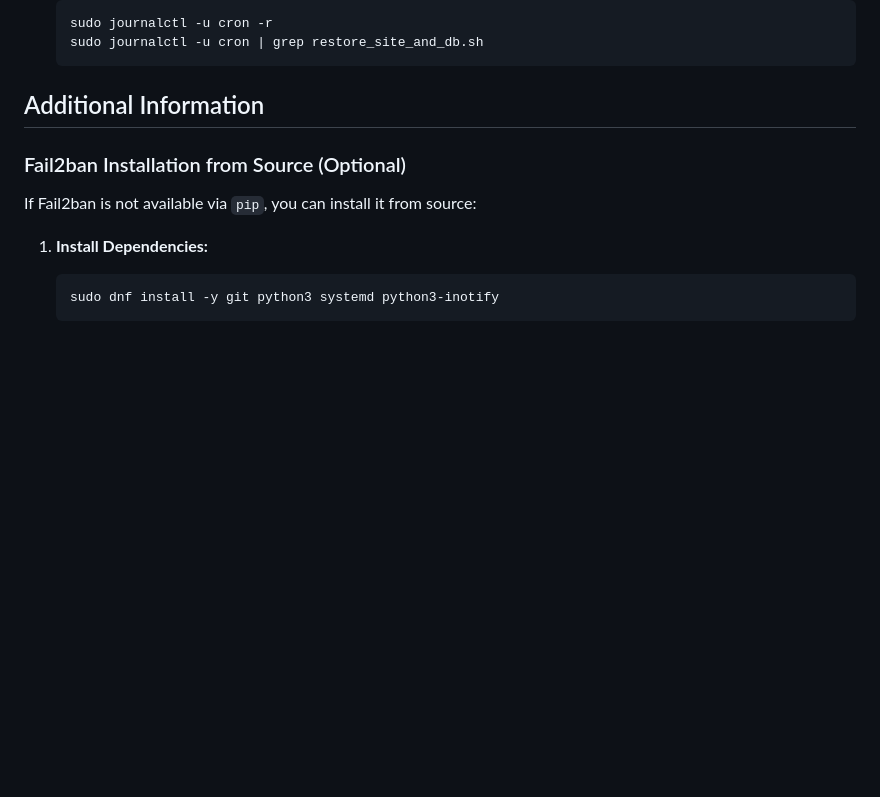
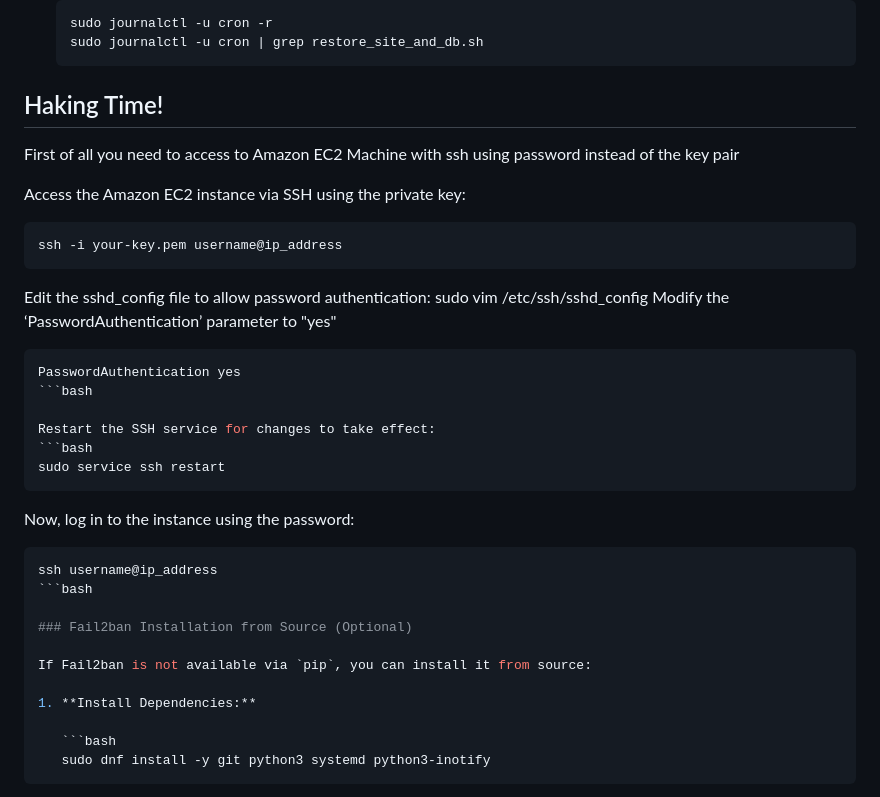
Before and after one commit to lightmnd/ial-cs-pw-2024, a Markdown page: README.md, the part around the change. Drawn GitHub-style; blank space fills up the shorter version.

Commit message:
Update README.md
Added instructions to modify access method to EC2

````diff
--- a/README.md
+++ b/README.md
@@ -360,7 +360,29 @@ echo "The installation is completed. Visit http://<your-ec2-ip>/sito_test/info.p
    sudo journalctl -u cron | grep restore_site_and_db.sh
    ```
 
-## Additional Information
+## Haking Time!
+First of all you need to access to Amazon EC2 Machine with ssh using password instead of the key pair
+
+Access the Amazon EC2 instance via SSH using the private key:
+```bash
+ssh -i your-key.pem username@ip_address
+```
+
+Edit the sshd_config file to allow password authentication:
+sudo vim /etc/ssh/sshd_config
+Modify the ‘PasswordAuthentication’ parameter to "yes"
+```bash
+PasswordAuthentication yes
+```bash
+
+Restart the SSH service for changes to take effect:
+```bash
+sudo service ssh restart
+```
+Now, log in to the instance using the password:
+```bash
+ssh username@ip_address
+```bash
 
 ### Fail2ban Installation from Source (Optional)
 
````
